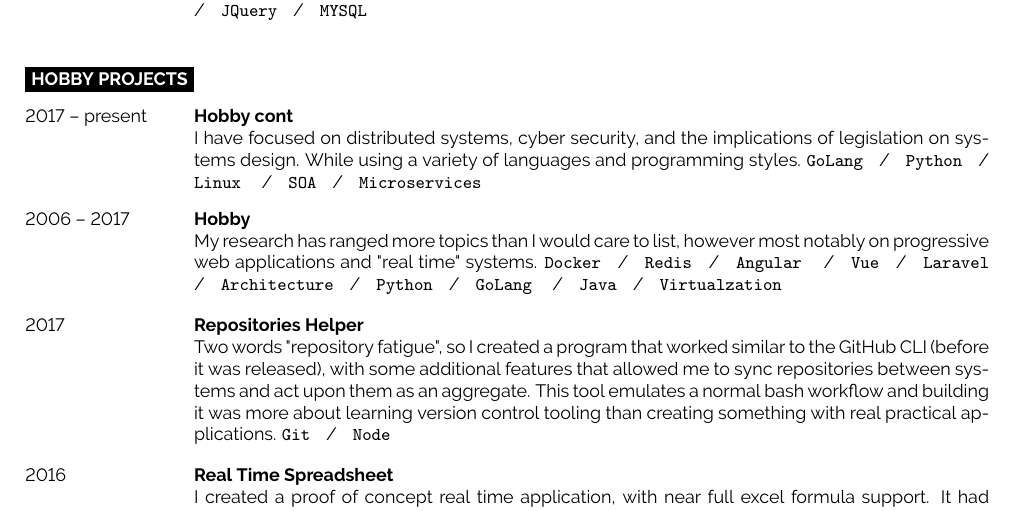
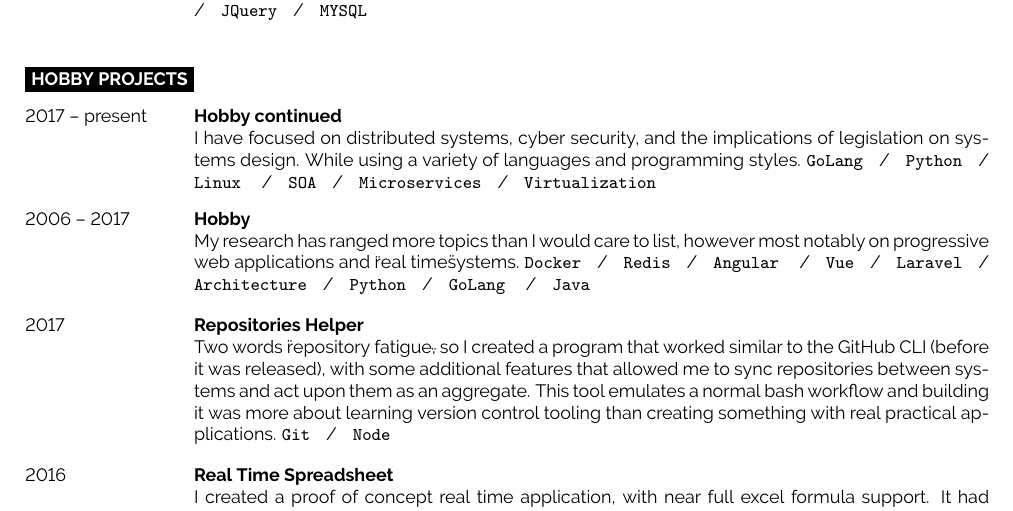
Before and after one commit to snowdon-dev/cv, a LaTeX document (main.tex, which reads utils.sty): part of page 2 of 2, cut so that both start at the same text. Compiled offline with pdfLaTeX.

Commit message:
Touches to build system and standards.

```diff
--- a/main.tex
+++ b/main.tex
@@ -166,26 +166,26 @@
 
 \cvsect{Hobby Projects}
 \begin{entrylist}
-    \entry {2017 -- present}{Hobby cont}{}
+    \entry {2017 -- present}{Hobby continued}{}
     {
         I have focused on distributed systems, cyber security, and the
         implications of legislation on systems design. While using a variety of
         languages and programming styles.
         \texttt{GoLang}\slashsep\texttt{Python}\slashsep\texttt{Linux}
-        \slashsep\texttt{SOA}\slashsep\texttt{Microservices}
+        \slashsep\texttt{SOA}\slashsep\texttt{Microservices}\slashsep\texttt{Virtualization}
     }
     \entry {2006 -- 2017}{Hobby}{}
     {
         My research has ranged more topics than I would care to list, however
-        most notably on progressive web applications and "real time" systems.
+        most notably on progressive web applications and \"real time\" systems.
         \texttt{Docker}\slashsep\texttt{Redis}\slashsep\texttt{Angular}
         \slashsep\texttt{Vue}\slashsep\texttt{Laravel}\slashsep
         \texttt{Architecture}\slashsep\texttt{Python}\slashsep\texttt{GoLang}
-        \slashsep\texttt{Java}\slashsep\texttt{Virtualzation}
+        \slashsep\texttt{Java}
     }
     \entry {2017} {Repositories Helper} {}
     {
-        Two words "repository fatigue", so I created a program that worked
+        Two words \"repository fatigue\", so I created a program that worked
         similar to the GitHub CLI (before it was released), with some additional
         features that allowed me to sync repositories between systems and act
         upon them as an aggregate. This tool emulates a normal bash workflow and
--- a/utils.sty
+++ b/utils.sty
@@ -40,6 +40,3 @@
           \baritem{Cloud Native}{70}
       \end{barchart}
   \end{minipage}}
-
-
-\endinput
```
Also changed, not shown: .github/workflows/release.yml (+0 -1 lines), README.md, 1 other file.
